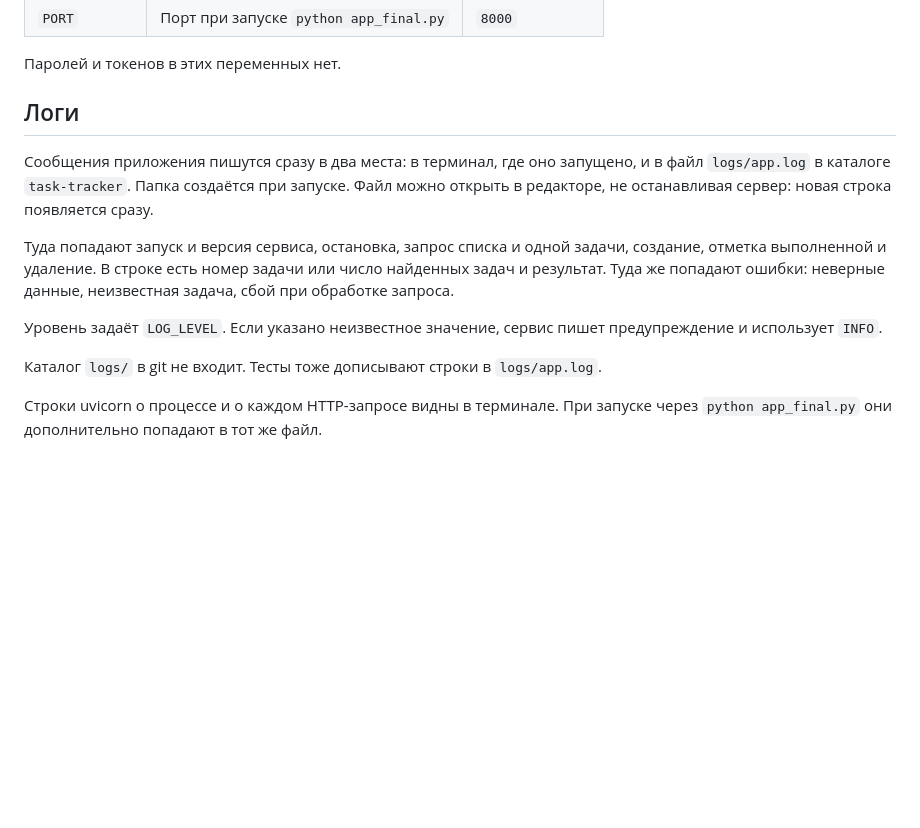
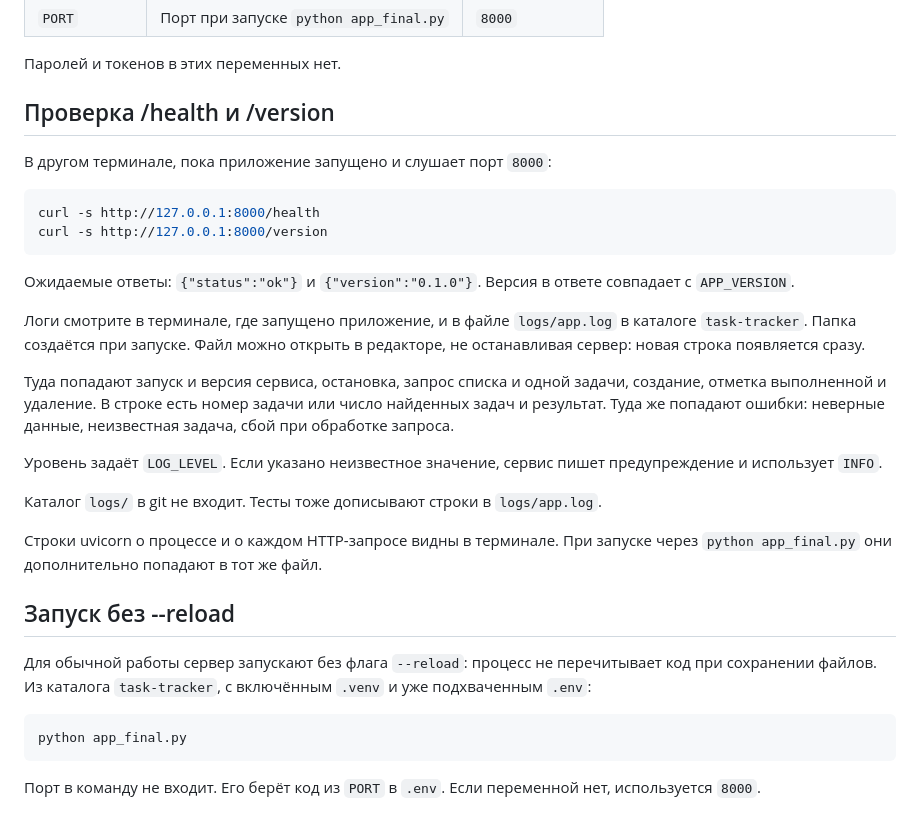
Before and after one commit to sashapervykh/task-tracker, a Markdown page: README.md, the part around one of its changes. GitHub-like rendering; blank space fills up the shorter version.

````diff
--- a/README.md
+++ b/README.md
@@ -68,9 +59,18 @@ python -m pytest -v
 
 Паролей и токенов в этих переменных нет.
 
-## Логи
+## Проверка /health и /version
 
-Сообщения приложения пишутся сразу в два места: в терминал, где оно запущено, и в файл `logs/app.log` в каталоге `task-tracker`. Папка создаётся при запуске. Файл можно открыть в редакторе, не останавливая сервер: новая строка появляется сразу.
+В другом терминале, пока приложение запущено и слушает порт `8000`:
+
+```bash
+curl -s http://127.0.0.1:8000/health
+curl -s http://127.0.0.1:8000/version
+```
+
+Ожидаемые ответы: `{"status":"ok"}` и `{"version":"0.1.0"}`. Версия в ответе совпадает с `APP_VERSION`.
+
+Логи смотрите в терминале, где запущено приложение, и в файле `logs/app.log` в каталоге `task-tracker`. Папка создаётся при запуске. Файл можно открыть в редакторе, не останавливая сервер: новая строка появляется сразу.
 
 Туда попадают запуск и версия сервиса, остановка, запрос списка и одной задачи, создание, отметка выполненной и удаление. В строке есть номер задачи или число найденных задач и результат. Туда же попадают ошибки: неверные данные, неизвестная задача, сбой при обработке запроса.
 
@@ -79,3 +79,13 @@ python -m pytest -v
 Каталог `logs/` в git не входит. Тесты тоже дописывают строки в `logs/app.log`.
 
 Строки uvicorn о процессе и о каждом HTTP-запросе видны в терминале. При запуске через `python app_final.py` они дополнительно попадают в тот же файл.
+
+## Запуск без --reload
+
+Для обычной работы сервер запускают без флага `--reload`: процесс не перечитывает код при сохранении файлов. Из каталога `task-tracker`, с включённым `.venv` и уже подхваченным `.env`:
+
+```bash
+python app_final.py
+```
+
+Порт в команду не входит. Его берёт код из `PORT` в `.env`. Если переменной нет, используется `8000`.
````
Also changed, not shown: other parts of README.md (+7 -16 lines).
